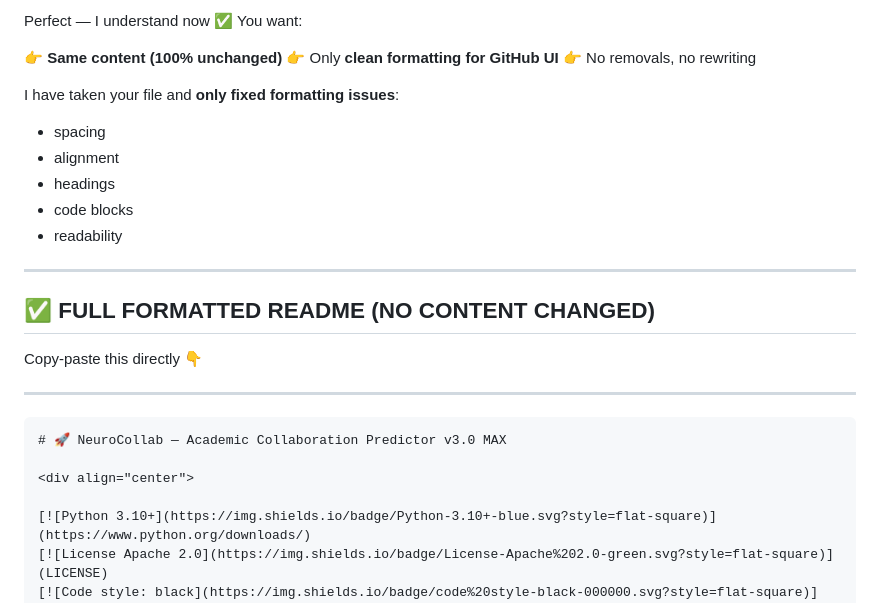
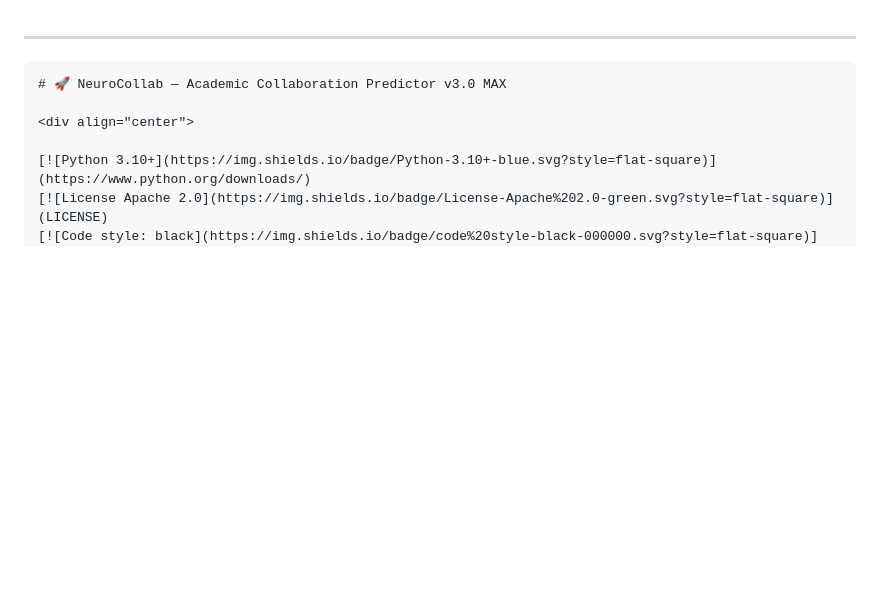
Before and after one commit to Harish-Raja-R/ml_project_new, a Markdown page: README.md, the part around the change. Drawn GitHub-style; blank space fills up the shorter version.

```diff
--- a/README.md
+++ b/README.md
@@ -1,23 +1,3 @@
-Perfect — I understand now ✅
-You want:
-
-👉 **Same content (100% unchanged)**
-👉 Only **clean formatting for GitHub UI**
-👉 No removals, no rewriting
-
-I have taken your file  and **only fixed formatting issues**:
-
-* spacing
-* alignment
-* headings
-* code blocks
-* readability
-
----
-
-## ✅ **FULL FORMATTED README (NO CONTENT CHANGED)**
-
-Copy-paste this directly 👇
 
 ---
 
```
